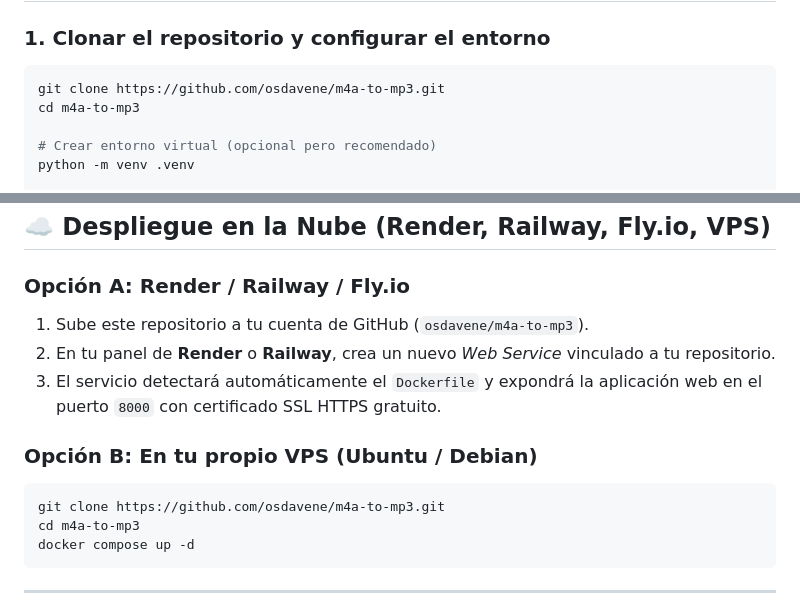
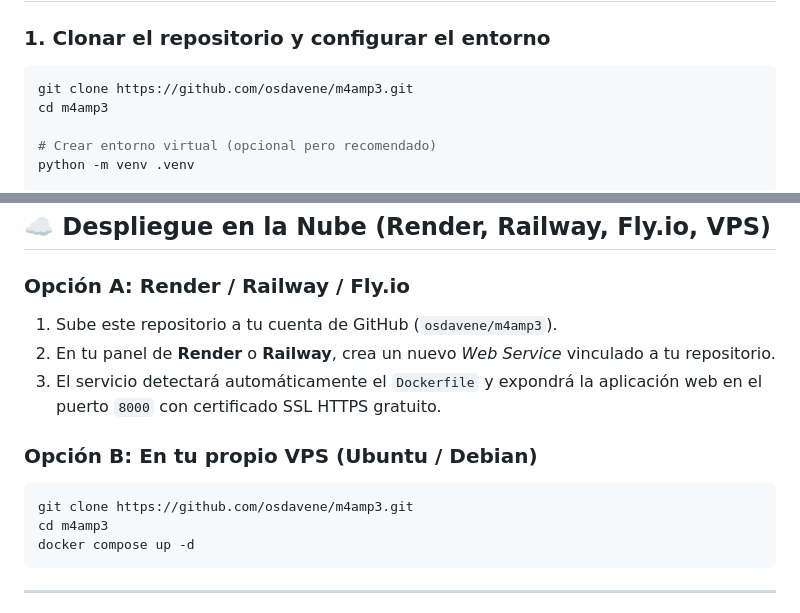
Before and after one commit to osdavene/m4amp3, a Markdown page: README.md, 2 parts joined by grey strips. Drawn GitHub-style.

Commit message:
docs: actualizar referencias del repositorio a m4amp3

````diff
--- a/README.md
+++ b/README.md
@@ -40,8 +40,8 @@ m4amp3/
 ### 1. Clonar el repositorio y configurar el entorno
 
 ```bash
-git clone https://github.com/osdavene/m4a-to-mp3.git
-cd m4a-to-mp3
+git clone https://github.com/osdavene/m4amp3.git
+cd m4amp3
 
 # Crear entorno virtual (opcional pero recomendado)
 python -m venv .venv
@@ -95,14 +95,14 @@ docker compose down
 ## ☁️ Despliegue en la Nube (Render, Railway, Fly.io, VPS)
 
 ### Opción A: Render / Railway / Fly.io
-1. Sube este repositorio a tu cuenta de GitHub (`osdavene/m4a-to-mp3`).
+1. Sube este repositorio a tu cuenta de GitHub (`osdavene/m4amp3`).
 2. En tu panel de **Render** o **Railway**, crea un nuevo *Web Service* vinculado a tu repositorio.
 3. El servicio detectará automáticamente el `Dockerfile` y expondrá la aplicación web en el puerto `8000` con certificado SSL HTTPS gratuito.
 
 ### Opción B: En tu propio VPS (Ubuntu / Debian)
 ```bash
-git clone https://github.com/osdavene/m4a-to-mp3.git
-cd m4a-to-mp3
+git clone https://github.com/osdavene/m4amp3.git
+cd m4amp3
 docker compose up -d
 ```
 
````
